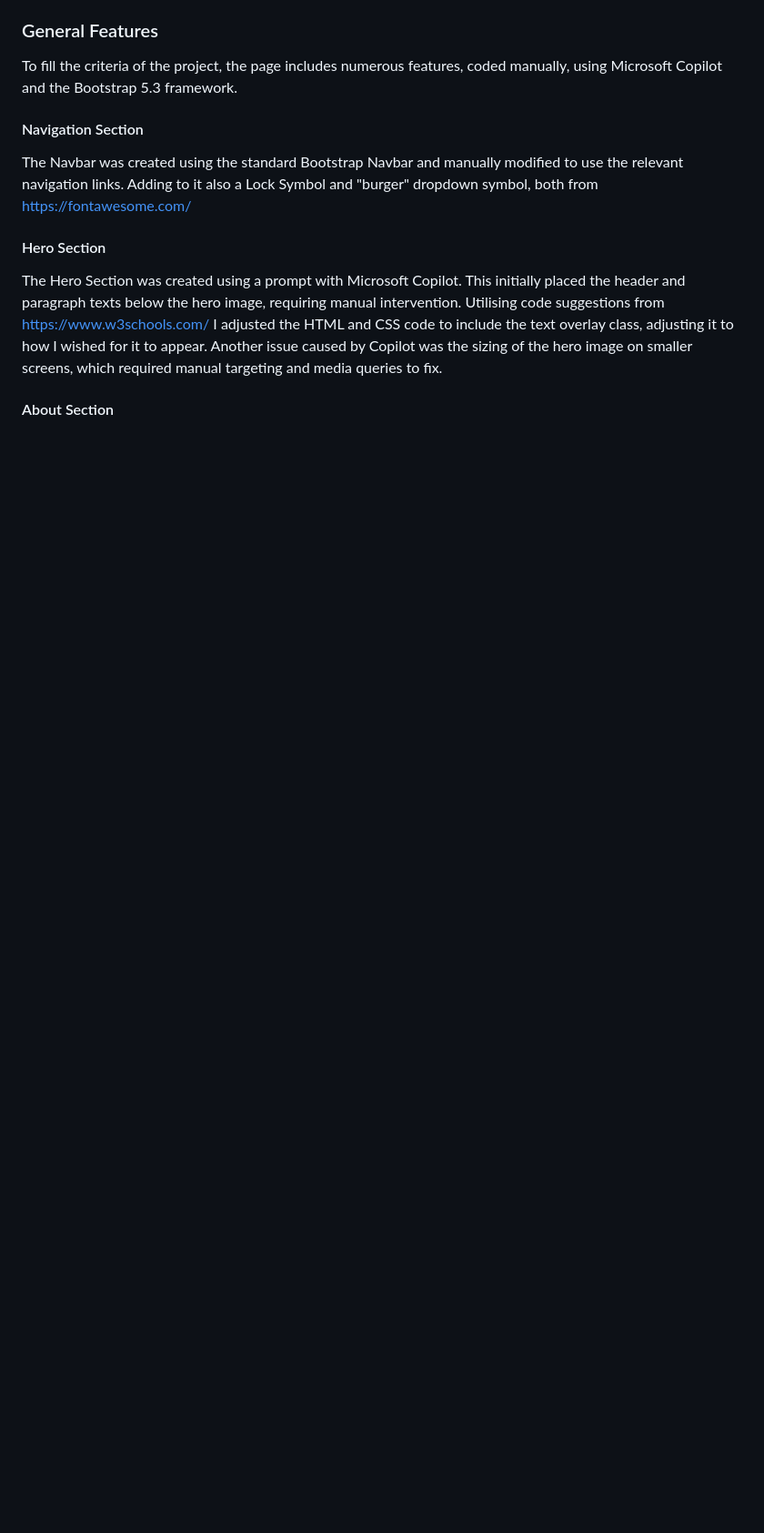
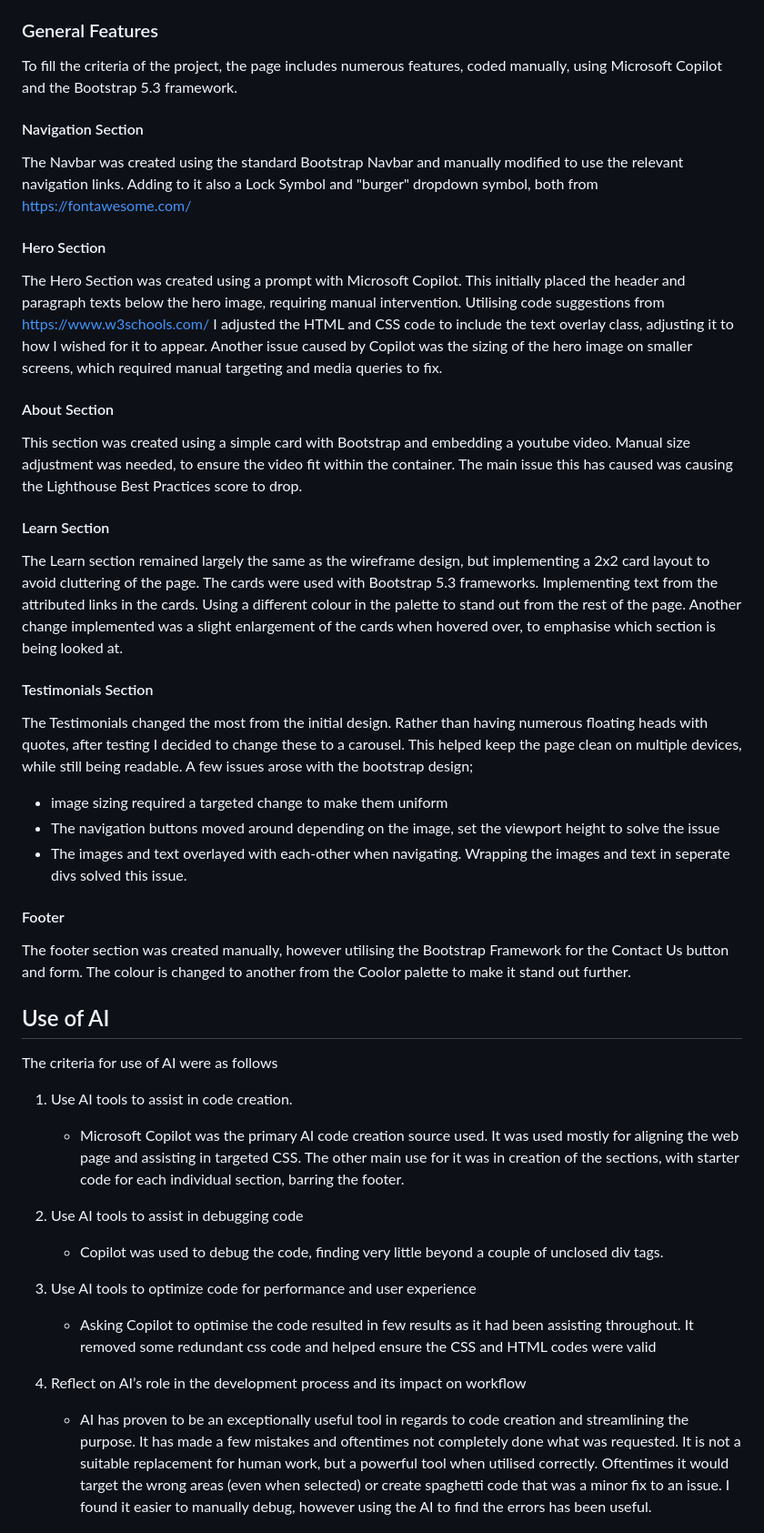
Before and after one commit to Ashleytosullivan/Safety-Plus, a Markdown page: README.md, the part around the change printed below. Shown: that part at 91% size. GitHub-like rendering; blank space fills up the shorter version.

Commit message:
updated readme doc

```diff
--- a/README.md
+++ b/README.md
@@ -72,5 +72,38 @@ The Hero Section was created using a prompt with Microsoft Copilot. This initial
 
 #### About Section
 
+This section was created using a simple card with Bootstrap and embedding a youtube video. Manual size adjustment was needed, to ensure the video fit within the container. The main issue this has caused was causing the Lighthouse Best Practices score to drop.
+
+#### Learn Section
+
+The Learn section remained largely the same as the wireframe design, but implementing a 2x2 card layout to avoid cluttering of the page. The cards were used with Bootstrap 5.3 frameworks. Implementing text from the attributed links in the cards. Using a different colour in the palette to stand out from the rest of the page. Another change implemented was a slight enlargement of the cards when hovered over, to emphasise which section is being looked at.
+
+#### Testimonials Section
+
+The Testimonials changed the most from the initial design. Rather than having numerous floating heads with quotes, after testing I decided to change these to a carousel. This helped keep the page clean on multiple devices, while still being readable. A few issues arose with the bootstrap design;
+
+* image sizing required a targeted change to make them uniform
+* The navigation buttons moved around depending on the image, set the viewport height to solve the issue
+* The images and text overlayed with each-other when navigating. Wrapping the images and text in seperate divs solved this issue.
+
+#### Footer
+
+The footer section was created manually, however utilising the Bootstrap Framework for the Contact Us button and form. The colour is changed to another from the Coolor palette to make it stand out further.
+
+## Use of AI
+
+The criteria for use of AI were as follows
+
+1.  Use AI tools to assist in code creation.
+    - Microsoft Copilot was the primary AI code creation source used. It was used mostly for aligning the web page and assisting in targeted CSS. The other main use for it was in creation of the sections, with starter code for each individual section, barring the footer.
+
+2. Use AI tools to assist in debugging code
+    - Copilot was used to debug the code, finding very little beyond a couple of unclosed div tags.
+
+3. Use AI tools to optimize code for performance and user experience
+    - Asking Copilot to optimise the code resulted in few results as it had been assisting throughout. It removed some redundant css code and helped ensure the CSS and HTML codes were valid
+
+4. Reflect on AI’s role in the development process and its impact on workflow
+    - AI has proven to be an exceptionally useful tool in regards to code creation and streamlining the purpose. It has made a few mistakes and oftentimes not completely done what was requested. It is not a suitable replacement for human work, but a powerful tool when utilised correctly. Oftentimes it would target the wrong areas (even when selected) or create spaghetti code that was a minor fix to an issue. I found it easier to manually debug, however using the AI to find the errors has been useful.
 
 
```
Also changed, not shown: other parts of README.md (+16 -7 lines).
